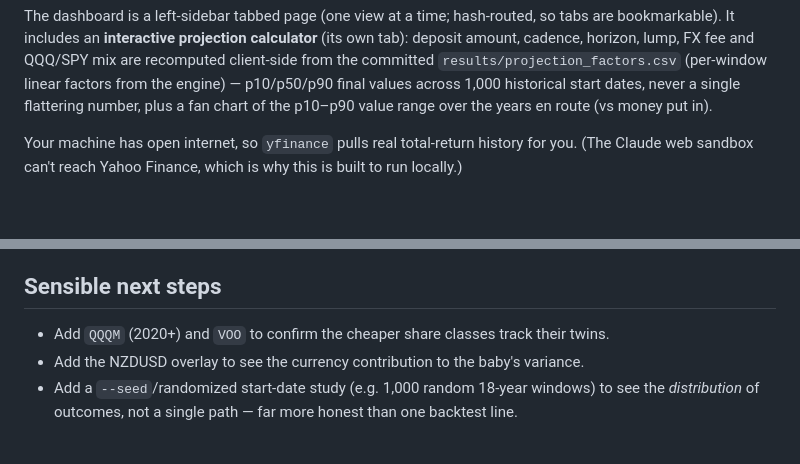
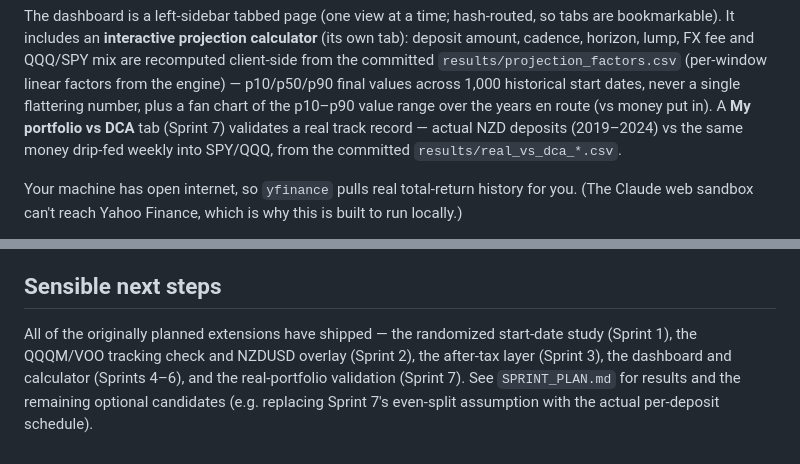
Before and after one commit to dizhangai-star/auto-invest-strategy, a Markdown page: README.md, 2 parts joined by grey strips. GitHub-like rendering; blank space fills up the shorter version.

Commit message:
Docs: Sprint 7 in README/Next-session; open item is now the actual deposit schedule (IBKR export)
Co-Authored-By: Claude Fable 5 <noreply@anthropic.com>

```diff
--- a/README.md
+++ b/README.md
@@ -19,7 +19,10 @@ bookmarkable). It includes an **interactive projection calculator** (its own tab
 cadence, horizon, lump, FX fee and QQQ/SPY mix are recomputed client-side from the committed
 `results/projection_factors.csv` (per-window linear factors from the engine) — p10/p50/p90
 final values across 1,000 historical start dates, never a single flattering number, plus a
-fan chart of the p10–p90 value range over the years en route (vs money put in).
+fan chart of the p10–p90 value range over the years en route (vs money put in). A
+**My portfolio vs DCA** tab (Sprint 7) validates a real track record — actual NZD deposits
+(2019–2024) vs the same money drip-fed weekly into SPY/QQQ, from the committed
+`results/real_vs_dca_*.csv`.
 
 Your machine has open internet, so `yfinance` pulls real total-return history for you.
 (The Claude web sandbox can't reach Yahoo Finance, which is why this is built to run locally.)
@@ -54,7 +57,8 @@ If `yfinance` is ever blocked, drop CSVs at `data/SPY.csv`, `data/QQQ.csv`
 
 ## Sensible next steps
 
-- Add `QQQM` (2020+) and `VOO` to confirm the cheaper share classes track their twins.
-- Add the NZDUSD overlay to see the currency contribution to the baby's variance.
-- Add a `--seed`/randomized start-date study (e.g. 1,000 random 18-year windows) to see the
-  *distribution* of outcomes, not a single path — far more honest than one backtest line.
+All of the originally planned extensions have shipped — the randomized start-date study
+(Sprint 1), the QQQM/VOO tracking check and NZDUSD overlay (Sprint 2), the after-tax layer
+(Sprint 3), the dashboard and calculator (Sprints 4–6), and the real-portfolio validation
+(Sprint 7). See `SPRINT_PLAN.md` for results and the remaining optional candidates (e.g.
+replacing Sprint 7's even-split assumption with the actual per-deposit schedule).
```
Also changed, not shown: CLAUDE.md (+5 -3 lines), SPRINT_PLAN.md (+5 -0 lines).
